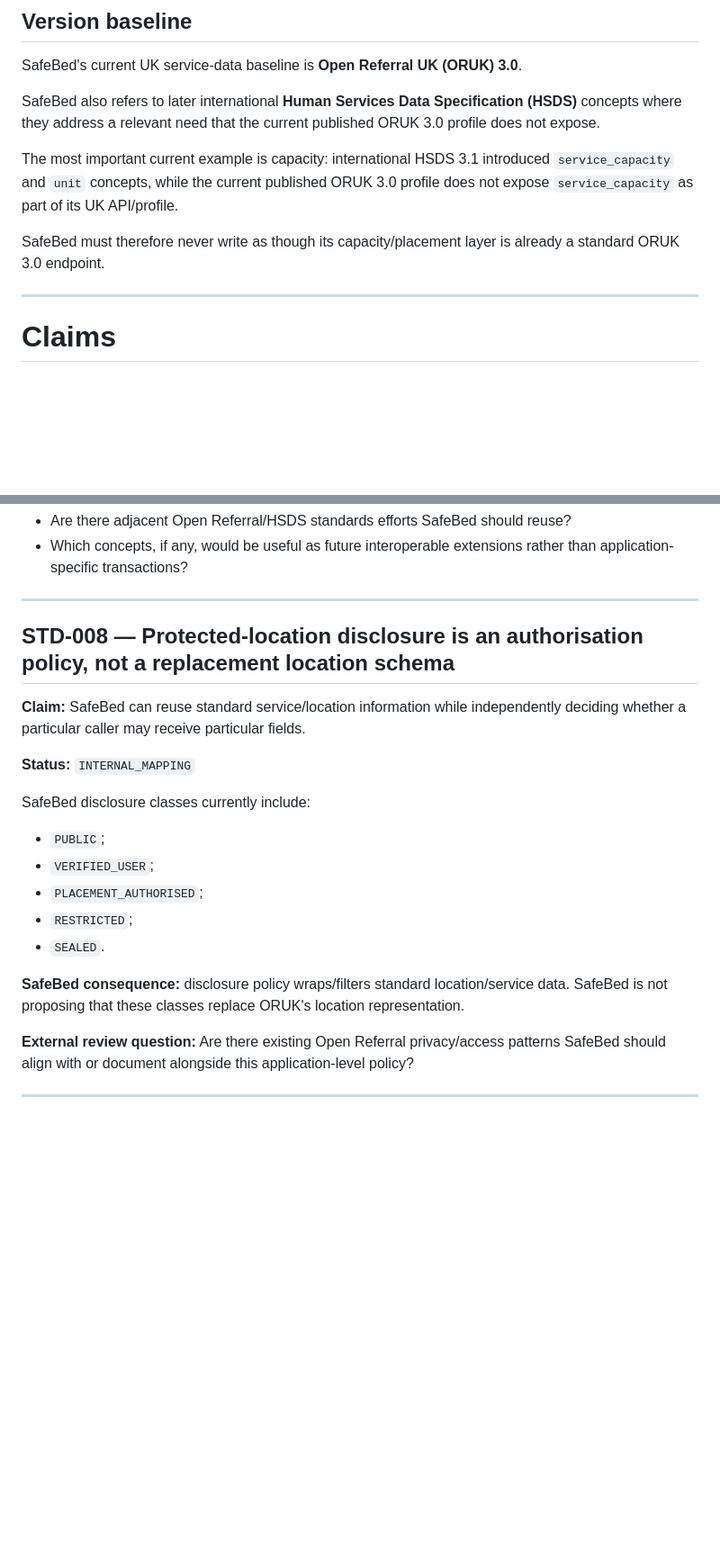
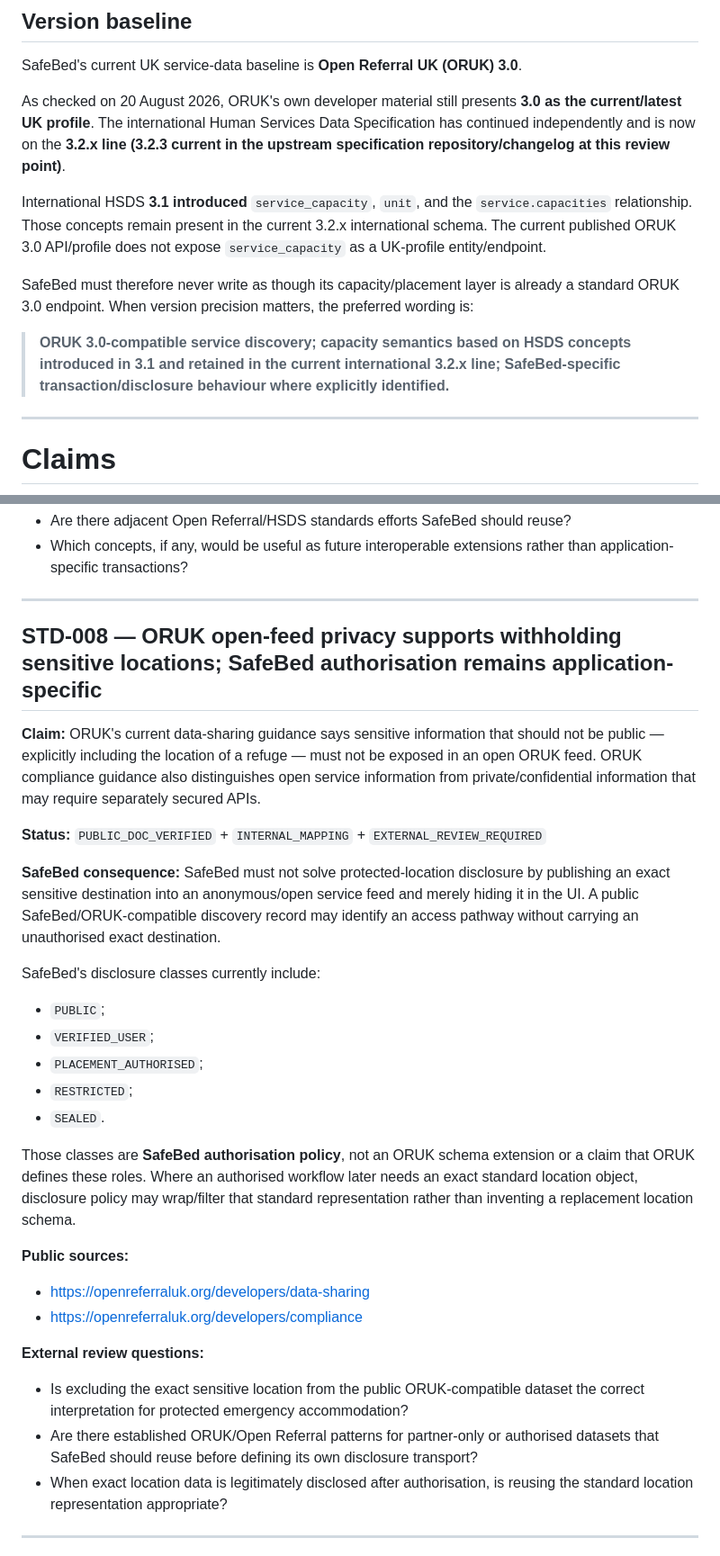
Before and after one commit to DaisyCloverSoftware/safebed, a Markdown page: docs/standards-claim-register-v0.1.md, 2 parts joined by grey strips. Shown at 90% size. GitHub-like rendering; blank space fills up the shorter version.

Commit message:
docs: refresh ORUK and HSDS standards baseline

```diff
--- a/docs/standards-claim-register-v0.1.md
+++ b/docs/standards-claim-register-v0.1.md
@@ -15,11 +15,13 @@ This register exists to prevent standards language from quietly drifting into st
 
 SafeBed's current UK service-data baseline is **Open Referral UK (ORUK) 3.0**.
 
-SafeBed also refers to later international **Human Services Data Specification (HSDS)** concepts where they address a relevant need that the current published ORUK 3.0 profile does not expose.
+As checked on 20 August 2026, ORUK's own developer material still presents **3.0 as the current/latest UK profile**. The international Human Services Data Specification has continued independently and is now on the **3.2.x line (3.2.3 current in the upstream specification repository/changelog at this review point)**.
 
-The most important current example is capacity: international HSDS 3.1 introduced `service_capacity` and `unit` concepts, while the current published ORUK 3.0 profile does not expose `service_capacity` as part of its UK API/profile.
+International HSDS **3.1 introduced** `service_capacity`, `unit`, and the `service.capacities` relationship. Those concepts remain present in the current 3.2.x international schema. The current published ORUK 3.0 API/profile does not expose `service_capacity` as a UK-profile entity/endpoint.
 
-SafeBed must therefore never write as though its capacity/placement layer is already a standard ORUK 3.0 endpoint.
+SafeBed must therefore never write as though its capacity/placement layer is already a standard ORUK 3.0 endpoint. When version precision matters, the preferred wording is:
+
+> **ORUK 3.0-compatible service discovery; capacity semantics based on HSDS concepts introduced in 3.1 and retained in the current international 3.2.x line; SafeBed-specific transaction/disclosure behaviour where explicitly identified.**
 
 ---
 
@@ -167,13 +172,15 @@ Current SafeBed transaction concepts include:
 
 ---
 
-## STD-008 — Protected-location disclosure is an authorisation policy, not a replacement location schema
+## STD-008 — ORUK open-feed privacy supports withholding sensitive locations; SafeBed authorisation remains application-specific
 
-**Claim:** SafeBed can reuse standard service/location information while independently deciding whether a particular caller may receive particular fields.
+**Claim:** ORUK's current data-sharing guidance says sensitive information that should not be public — explicitly including the location of a refuge — must not be exposed in an open ORUK feed. ORUK compliance guidance also distinguishes open service information from private/confidential information that may require separately secured APIs.
 
-**Status:** `INTERNAL_MAPPING`
+**Status:** `PUBLIC_DOC_VERIFIED` + `INTERNAL_MAPPING` + `EXTERNAL_REVIEW_REQUIRED`
 
-SafeBed disclosure classes currently include:
+**SafeBed consequence:** SafeBed must not solve protected-location disclosure by publishing an exact sensitive destination into an anonymous/open service feed and merely hiding it in the UI. A public SafeBed/ORUK-compatible discovery record may identify an access pathway without carrying an unauthorised exact destination.
+
+SafeBed's disclosure classes currently include:
 
 - `PUBLIC`;
 - `VERIFIED_USER`;
@@ -181,9 +188,18 @@ SafeBed disclosure classes currently include:
 - `RESTRICTED`;
 - `SEALED`.
 
-**SafeBed consequence:** disclosure policy wraps/filters standard location/service data. SafeBed is not proposing that these classes replace ORUK's location representation.
+Those classes are **SafeBed authorisation policy**, not an ORUK schema extension or a claim that ORUK defines these roles. Where an authorised workflow later needs an exact standard location object, disclosure policy may wrap/filter that standard representation rather than inventing a replacement location schema.
 
-**External review question:** Are there existing Open Referral privacy/access patterns SafeBed should align with or document alongside this application-level policy?
+**Public sources:**
+
+- https://openreferraluk.org/developers/data-sharing
+- https://openreferraluk.org/developers/compliance
+
+**External review questions:**
+
+- Is excluding the exact sensitive location from the public ORUK-compatible dataset the correct interpretation for protected emergency accommodation?
+- Are there established ORUK/Open Referral patterns for partner-only or authorised datasets that SafeBed should reuse before defining its own disclosure transport?
+- When exact location data is legitimately disclosed after authorisation, is reusing the standard location representation appropriate?
 
 ---
 
```
Also changed, not shown: other parts of docs/standards-claim-register-v0.1.md (+15 -11 lines).
